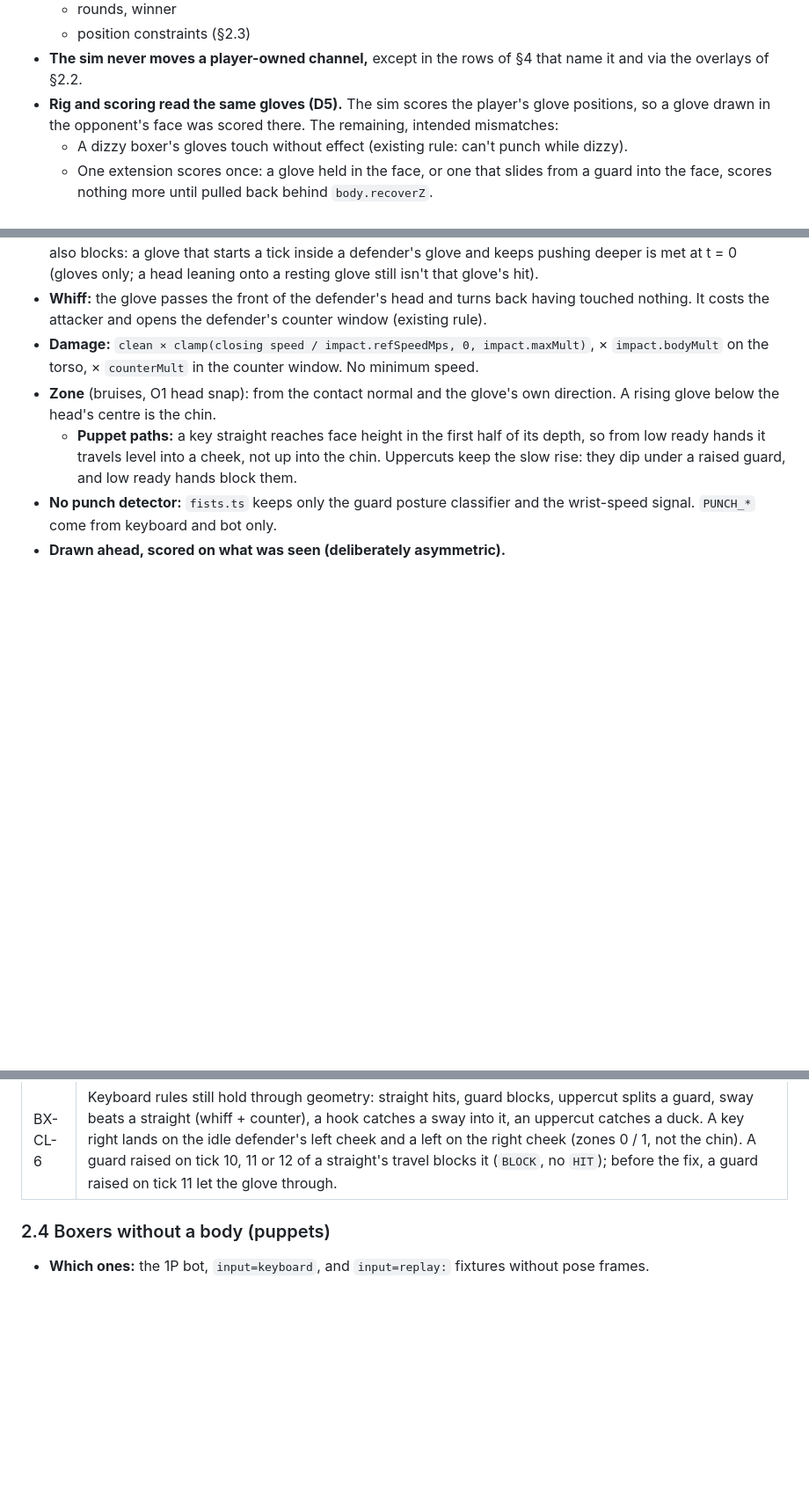
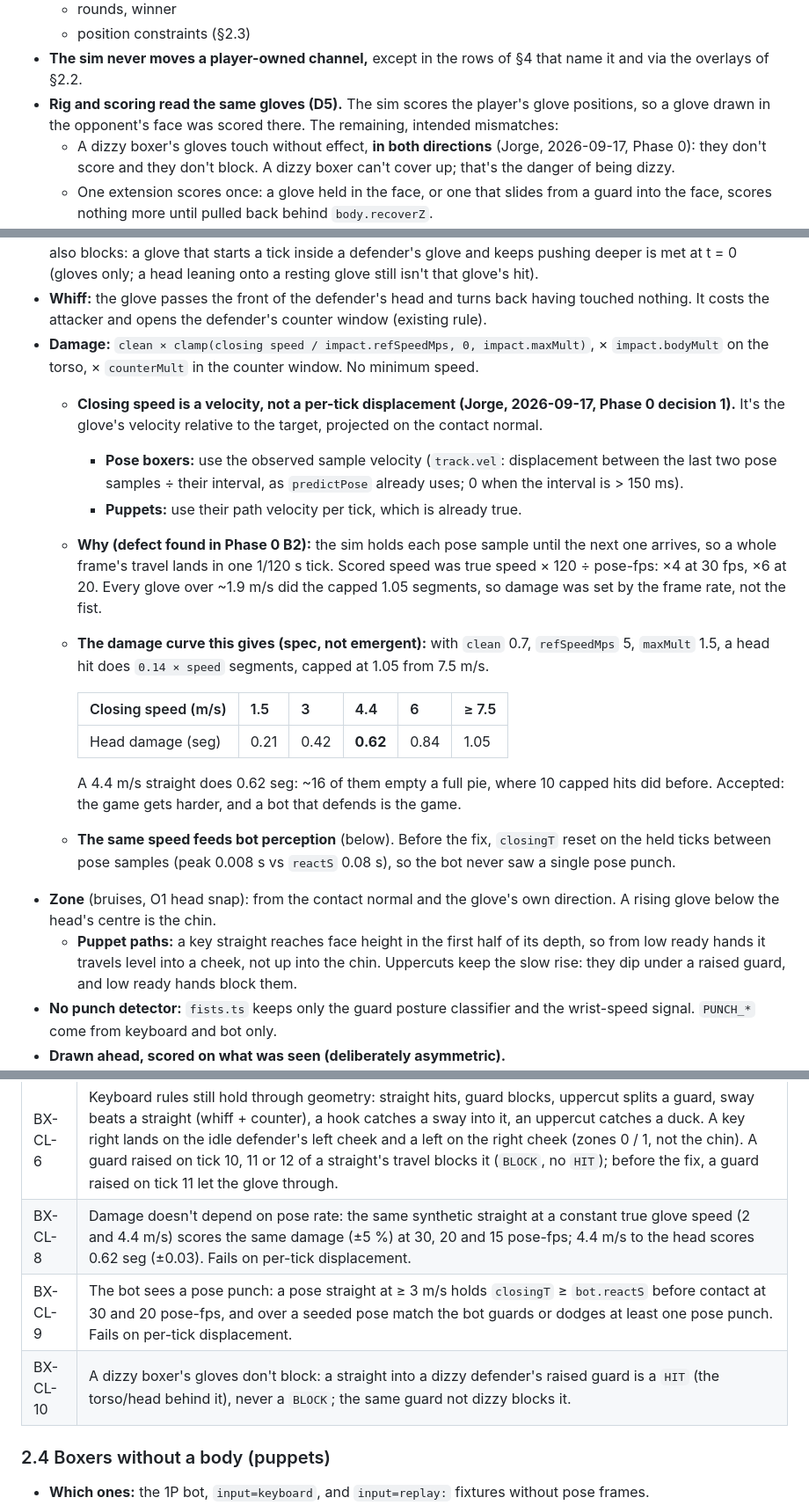
Before and after one commit to jorgetrad99/excercise-games, a Markdown page: docs/PLAN-BOXING.md, 3 parts joined by grey strips. Shown at 88% size. Drawn GitHub-style; blank space fills up the shorter version.

Commit message:
docs(boxing): spec closing speed as sample velocity (damage curve) and dizzy gloves don't block
Co-Authored-By: Claude Opus 5 (1M context) <noreply@anthropic.com>

```diff
--- a/docs/PLAN-BOXING.md
+++ b/docs/PLAN-BOXING.md
@@ -59,7 +59,7 @@ Already captured by Piece 4 (research notes in PROGRESS "Phase 2, Piece 4"):
   - position constraints (§2.3)
 - **The sim never moves a player-owned channel,** except in the rows of §4 that name it and via the overlays of §2.2.
 - **Rig and scoring read the same gloves (D5).** The sim scores the player's glove positions, so a glove drawn in the opponent's face was scored there. The remaining, intended mismatches:
-  - A dizzy boxer's gloves touch without effect (existing rule: can't punch while dizzy).
+  - A dizzy boxer's gloves touch without effect, **in both directions** (Jorge, 2026-09-17, Phase 0): they don't score and they don't block. A dizzy boxer can't cover up; that's the danger of being dizzy.
   - One extension scores once: a glove held in the face, or one that slides from a guard into the face, scores nothing more until pulled back behind `body.recoverZ`.
   - The drawn glove is predicted up to `body.extrapolateS` ahead of the newest pose frame; hits use observed positions only (§2.1).
 
@@ -124,6 +124,18 @@ A constraint only clamps where a player-driven value lands. It never produces mo
 - **Block:** the glove enters one of the defender's gloves first. A guard raised onto a glove already on its way in also blocks: a glove that starts a tick inside a defender's glove and keeps pushing deeper is met at t = 0 (gloves only; a head leaning onto a resting glove still isn't that glove's hit).
 - **Whiff:** the glove passes the front of the defender's head and turns back having touched nothing. It costs the attacker and opens the defender's counter window (existing rule).
 - **Damage:** `clean × clamp(closing speed / impact.refSpeedMps, 0, impact.maxMult)`, × `impact.bodyMult` on the torso, × `counterMult` in the counter window. No minimum speed.
+  - **Closing speed is a velocity, not a per-tick displacement (Jorge, 2026-09-17, Phase 0 decision 1).** It's the glove's velocity relative to the target, projected on the contact normal.
+    - **Pose boxers:** use the observed sample velocity (`track.vel`: displacement between the last two pose samples ÷ their interval, as `predictPose` already uses; 0 when the interval is > 150 ms).
+    - **Puppets:** use their path velocity per tick, which is already true.
+  - **Why (defect found in Phase 0 B2):** the sim holds each pose sample until the next one arrives, so a whole frame's travel lands in one 1/120 s tick. Scored speed was true speed × 120 ÷ pose-fps: ×4 at 30 fps, ×6 at 20. Every glove over ~1.9 m/s did the capped 1.05 segments, so damage was set by the frame rate, not the fist.
+  - **The damage curve this gives (spec, not emergent):** with `clean` 0.7, `refSpeedMps` 5, `maxMult` 1.5, a head hit does `0.14 × speed` segments, capped at 1.05 from 7.5 m/s.
+
+    | Closing speed (m/s) | 1.5 | 3 | 4.4 | 6 | ≥ 7.5 |
+    |---|---|---|---|---|---|
+    | Head damage (seg) | 0.21 | 0.42 | **0.62** | 0.84 | 1.05 |
+
+    A 4.4 m/s straight does 0.62 seg: ~16 of them empty a full pie, where 10 capped hits did before. Accepted: the game gets harder, and a bot that defends is the game.
+  - **The same speed feeds bot perception** (below). Before the fix, `closingT` reset on the held ticks between pose samples (peak 0.008 s vs `reactS` 0.08 s), so the bot never saw a single pose punch.
 - **Zone** (bruises, O1 head snap): from the contact normal and the glove's own direction. A rising glove below the head's centre is the chin.
   - **Puppet paths:** a key straight reaches face height in the first half of its depth, so from low ready hands it travels level into a cheek, not up into the chin. Uppercuts keep the slow rise: they dip under a raised guard, and low ready hands block them.
 - **No punch detector:** `fists.ts` keeps only the guard posture classifier and the wrist-speed signal. `PUNCH_*` come from keyboard and bot only.
@@ -179,6 +191,9 @@ A constraint only clamps where a player-driven value lands. It never produces mo
 | BX-CL-5 | A pose guard (gloves in front of the face) turns a straight into exactly one `BLOCK`. |
 | BX-CL-7 | No smoothing clips a punch: the pipeline's peak glove depth for a jab equals the unfiltered pipeline's on every sampling phase at 30 and 15 pose-fps (±2 mm), and BX-CL-1 end to end judges "reached the head" on unfiltered frames. Both fail on the old arm filter. |
 | BX-CL-6 | Keyboard rules still hold through geometry: straight hits, guard blocks, uppercut splits a guard, sway beats a straight (whiff + counter), a hook catches a sway into it, an uppercut catches a duck. A key right lands on the idle defender's left cheek and a left on the right cheek (zones 0 / 1, not the chin). A guard raised on tick 10, 11 or 12 of a straight's travel blocks it (`BLOCK`, no `HIT`); before the fix, a guard raised on tick 11 let the glove through. |
+| BX-CL-8 | Damage doesn't depend on pose rate: the same synthetic straight at a constant true glove speed (2 and 4.4 m/s) scores the same damage (±5 %) at 30, 20 and 15 pose-fps; 4.4 m/s to the head scores 0.62 seg (±0.03). Fails on per-tick displacement. |
+| BX-CL-9 | The bot sees a pose punch: a pose straight at ≥ 3 m/s holds `closingT` ≥ `bot.reactS` before contact at 30 and 20 pose-fps, and over a seeded pose match the bot guards or dodges at least one pose punch. Fails on per-tick displacement. |
+| BX-CL-10 | A dizzy boxer's gloves don't block: a straight into a dizzy defender's raised guard is a `HIT` (the torso/head behind it), never a `BLOCK`; the same guard not dizzy blocks it. |
 
 ### 2.4 Boxers without a body (puppets)
 
```
